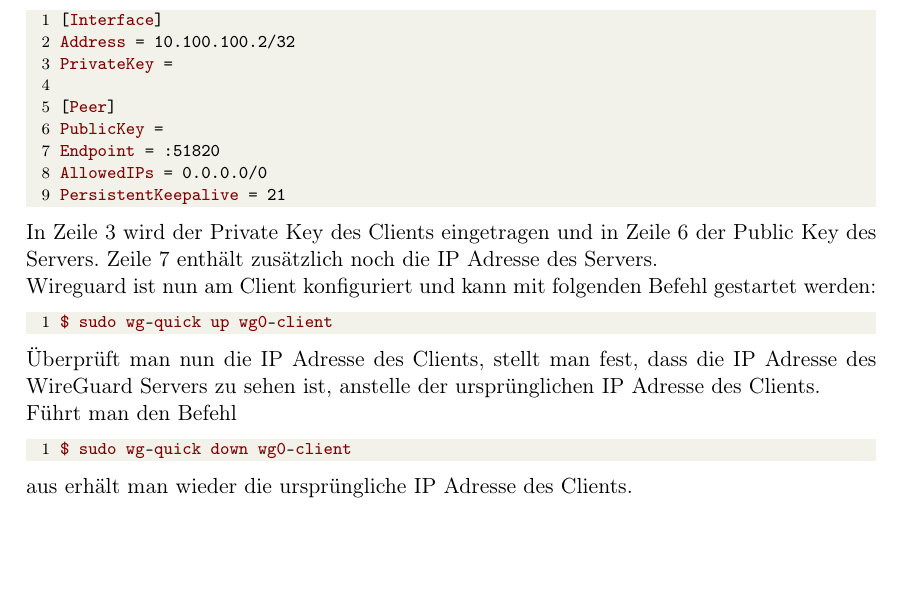
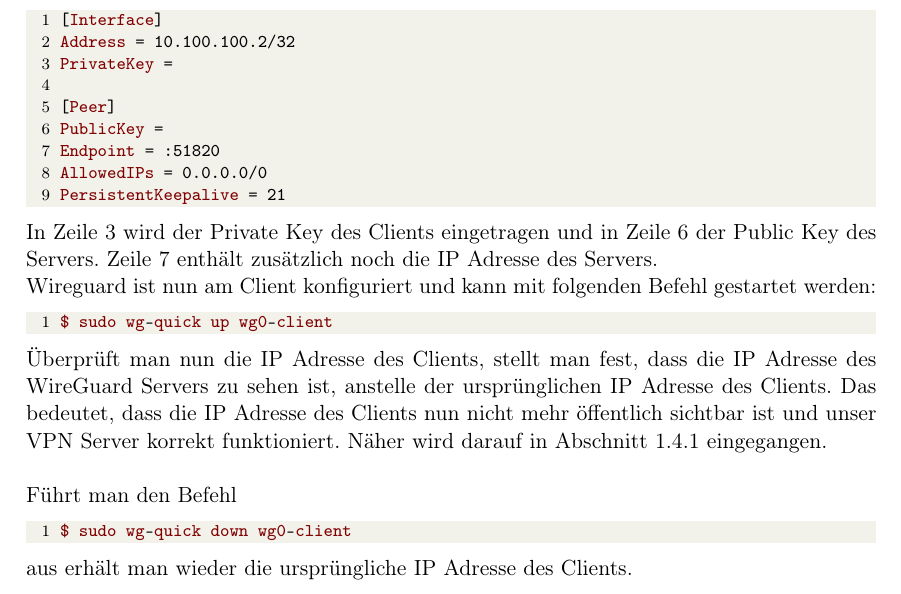
Before and after one commit to karloper/peranovic_NVS, a LaTeX thesis (wireguard/_Diplomarbeit.tex, which reads wireguard/files/doku.tex): part of page 7 of 14, cut so that both start at the same text, the shorter picture padded with empty space. Compiled offline with pdfLaTeX.

Commit message:
Extend 1.3.3 Client for better understanding

```diff
--- a/wireguard/files/doku.tex
+++ b/wireguard/files/doku.tex
@@ -165,7 +165,7 @@ Wireguard ist nun am Client konfiguriert und kann mit folgenden Befehl gestartet
 \begin{lstlisting}
 $ sudo wg-quick up wg0-client
 \end{lstlisting}
-Überprüft man nun die IP Adresse des Clients, stellt man fest, dass die IP Adresse des WireGuard Servers zu sehen ist, anstelle der ursprünglichen IP Adresse des Clients. \newline
+Überprüft man nun die IP Adresse des Clients, stellt man fest, dass die IP Adresse des WireGuard Servers zu sehen ist, anstelle der ursprünglichen IP Adresse des Clients. Das bedeutet, dass die IP Adresse des Clients nun nicht mehr öffentlich sichtbar ist und unser VPN Server korrekt funktioniert. Näher wird darauf in Abschnitt 1.4.1 eingegangen. \newline \newline
 Führt man den Befehl
 \begin{lstlisting}
 $ sudo wg-quick down wg0-client
```
Also changed, not shown: wireguard/WireGuard.pdf, wireguard/files/doku.tex (1 more changed lines).
